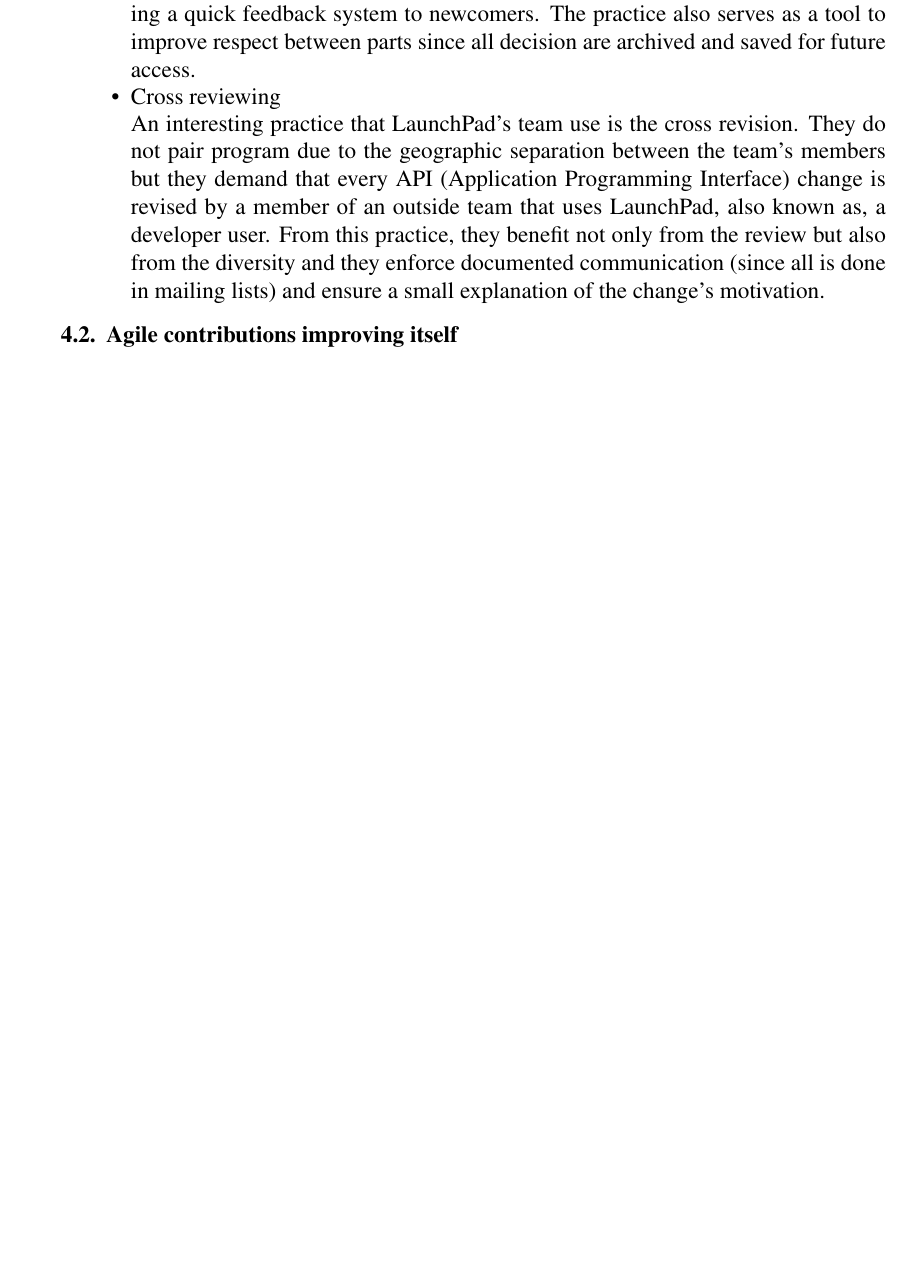
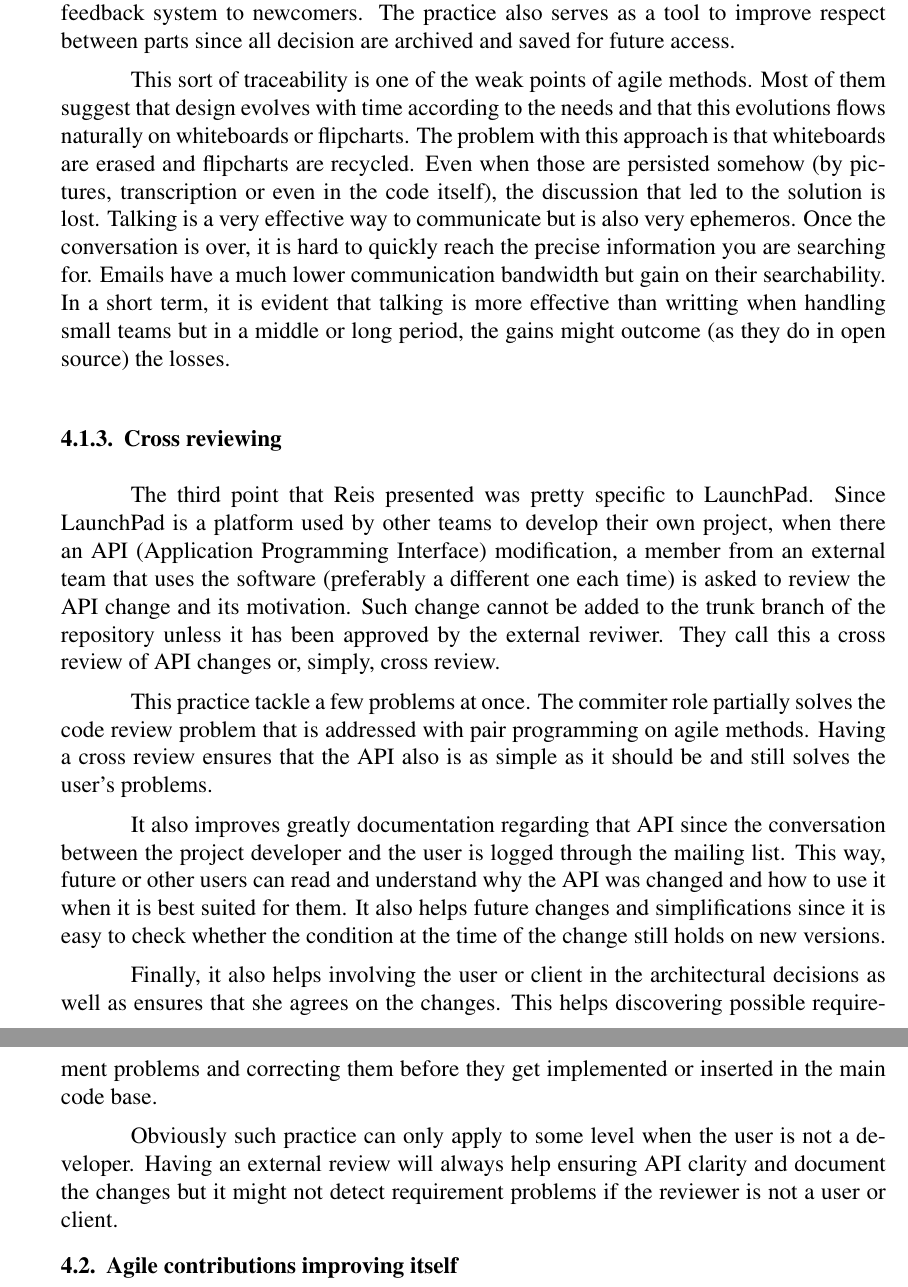
Before and after one commit to hugocorbucci/eselaw2008, a LaTeX document (eselaw2008.tex): part of page 6 of 8 before the commit and two parts of pages 6 and 7 of 9 after it, the two joined at a grey line, cut so that both start at the same text, the shorter picture padded with empty space. Compiled offline with pdfLaTeX; the source files are stored in an older character set and shown here as Unicode.

Commit message:
Finalizando os três pontos do Kiko. Transformando em subsubsecoes.Hugo

```diff
--- a/eselaw2008.tex
+++ b/eselaw2008.tex
@@ -352 +359,15 @@ on the following list.
 
+This sort of traceability is one of the weak points of agile
+methods. Most of them suggest that design evolves with time according
+to the needs and that this evolutions flows naturally on whiteboards
+or flipcharts. The problem with this approach is that whiteboards are
+erased and flipcharts are recycled. Even when those are persisted
+somehow (by pictures, transcription or even in the code itself), the
+discussion that led to the solution is lost. Talking is a very
+effective way to communicate but is also very ephemeros. Once the
+conversation is over, it is hard to quickly reach the precise
+information you are searching for. Emails have a much lower
+communication bandwidth but gain on their searchability. In a short
+term, it is evident that talking is more effective than writting when
+handling small teams but in a middle or long period, the gains might
+outcome (as they do in open source) the losses.
@@ -355,16 +374,43 @@ on the following list.
 
-\item Cross reviewing
+\subsubsection{Cross reviewing}
+\label{subsubsec:crossrev}
 
-  An interesting practice that LaunchPad's team use is the cross
-  revision. They do not pair program due to the geographic separation
-  between the team's members but they demand that every API
-  (Application Programming Interface) change is revised by a member of
-  an outside team that uses LaunchPad, also known as, a developer
-  user. From this practice, they benefit not only from the review but
-  also from the diversity and they enforce documented communication
-  (since all is done in mailing lists) and ensure a small explanation
-  of the change's motivation.
-\end{itemize}
+The third point that Reis presented was pretty specific to
+LaunchPad. Since LaunchPad is a platform used by other teams to
+develop their own project, when there an API (Application Programming
+Interface) modification, a member from an external team that uses the
+software (preferably a different one each time) is asked to review the
+API change and its motivation. Such change cannot be added to the
+trunk branch of the repository unless it has been approved by the
+external reviwer. They call this a cross review of API changes or,
+simply, cross review.
+
+This practice tackle a few problems at once. The commiter role
+partially solves the code review problem that is addressed with pair
+programming on agile methods. Having a cross review ensures that the
+API also is as simple as it should be and still solves the user's
+problems.
+
+It also improves greatly documentation regarding that API since the
+conversation between the project developer and the user is logged
+through the mailing list. This way, future or other users can read and
+understand why the API was changed and how to use it when it is best
+suited for them. It also helps future changes and simplifications
+since it is easy to check whether the condition at the time of the
+change still holds on new versions.
+
+Finally, it also helps involving the user or client in the
+architectural decisions as well as ensures that she agrees on the
+changes. This helps discovering possible requirement problems and
+correcting them before they get implemented or inserted in the main
+code base.
+
+Obviously such practice can only apply to some level when the user is
+not a developer. Having an external review will always help ensuring
+API clarity and document the changes but it might not detect
+requirement problems if the reviewer is not a user or client.
+
+% Talvez falar sobre review collectivo de patches em bug tracks
 
 \subsection{Agile contributions improving itself}
 \label{subsec:agile-self-improv}
```
Also changed, not shown: eselaw2008.pdf, eselaw2008.tex (93 more changed lines). Lines whose indentation alone changed are shown as unchanged.
